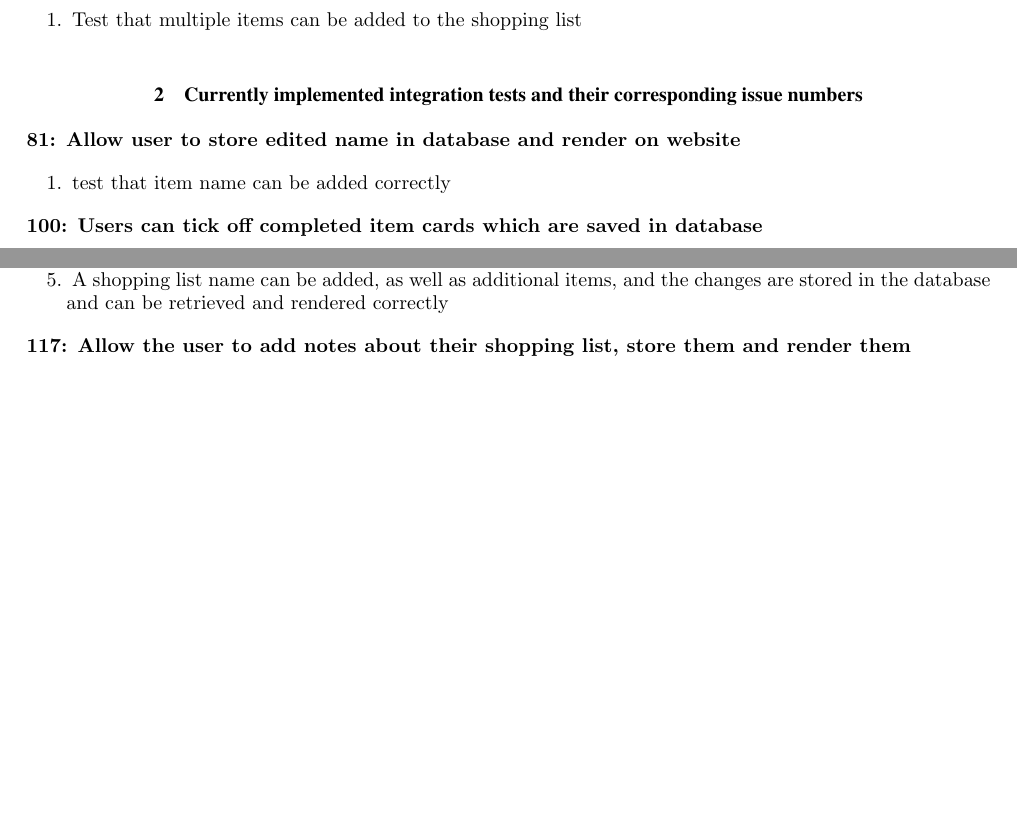
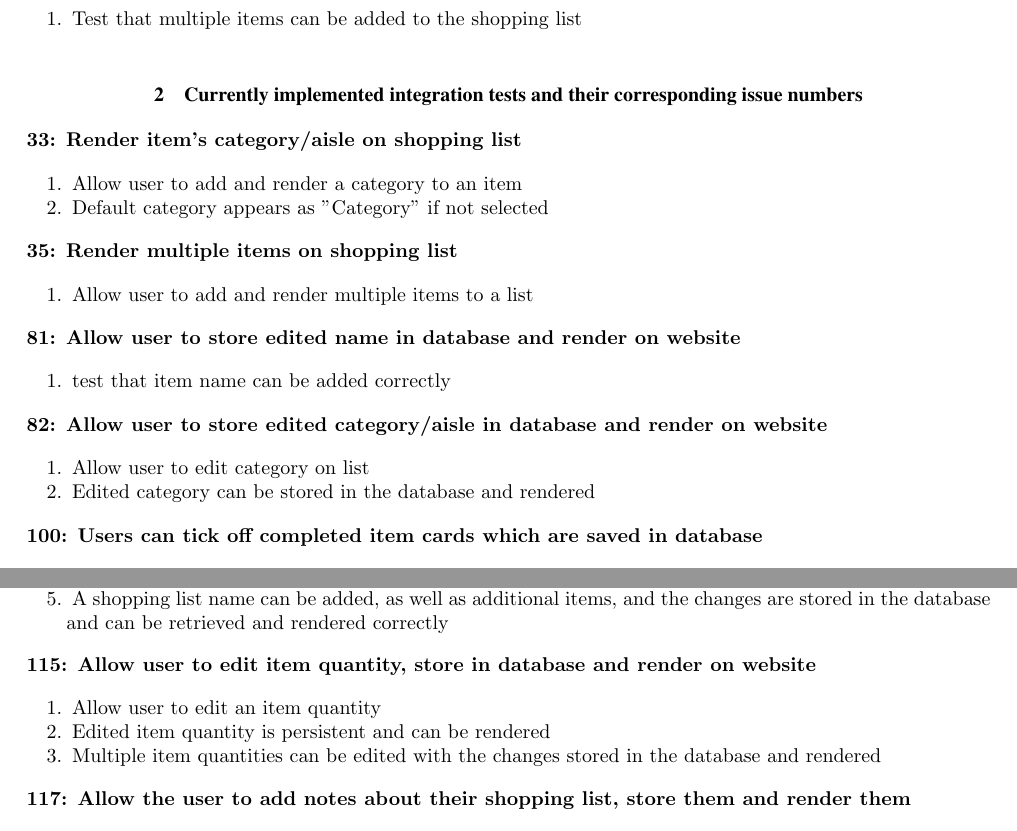
Before and after one commit to kayjayB/Share-My-Shopping, a LaTeX document (Testing/testing.tex): two parts of pages 1 and 2 of 2 before the commit and two parts of pages 1 and 2 of 3 after it, joined at a grey line, cut so that both start at the same text, the shorter picture padded with empty space. Compiled offline with pdfLaTeX.

Commit message:
Added more tests

```diff
--- a/Testing/testing.tex
+++ b/Testing/testing.tex
@@ -51,10 +51,30 @@ Witwatersrand, Private Bag 3, 2050, Johannesburg, South Africa}
 \vspace{5mm}
 \section{Currently implemented integration tests and their corresponding issue numbers}
 
+\textbf{33: Render item's category/aisle on shopping list}
+
+\begin{enumerate}
+	\item Allow user to add and render a category to an item
+	\item Default category appears as "Category" if not selected
+\end{enumerate}
+
+\textbf{35: Render multiple items on shopping list}
+
+\begin{enumerate}
+	\item Allow user to add and render multiple items to a list
+\end{enumerate}
+
 \textbf{81: Allow user to store edited name in database and render on website}
 
 \begin{enumerate}
 	\item test that item name can be added correctly
+\end{enumerate}
+
+\textbf{82: Allow user to store edited category/aisle in database and render on website}
+
+\begin{enumerate}
+	\item Allow user to edit category on list
+	\item Edited category can be stored in the database and rendered
 \end{enumerate}
 
 \textbf{100: Users can tick off completed item cards which are saved in database}
@@ -132,6 +152,14 @@ Witwatersrand, Private Bag 3, 2050, Johannesburg, South Africa}
 	\item  A shopping list name can be added, as well as additional items, and the changes are stored in the database and can be retrieved and rendered correctly
 \end{enumerate}
 
+\textbf{115: Allow user to edit item quantity, store in database and render on website}
+
+\begin{enumerate}
+	\item Allow user to edit an item quantity
+	\item Edited item quantity is persistent and can be rendered
+	\item Multiple item quantities can be edited with the changes stored in the database and rendered
+\end{enumerate}
+
 \textbf{117: Allow the user to add notes about their shopping list, store them and render them}
 
 \begin{enumerate}
```
